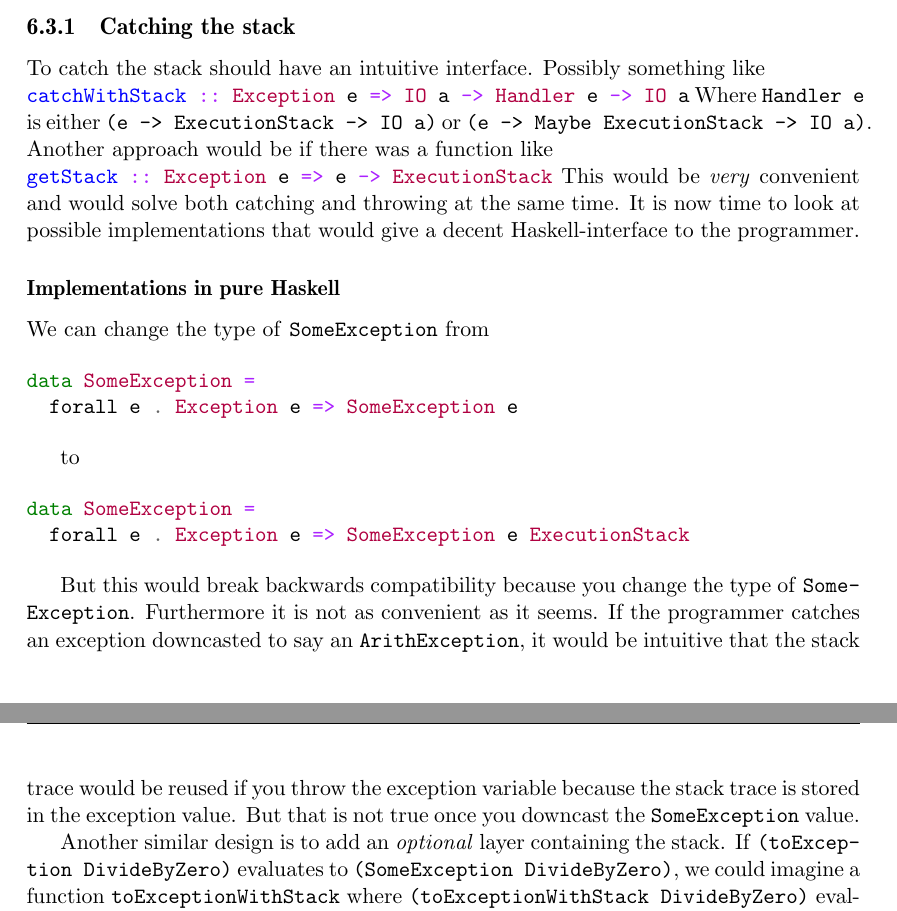
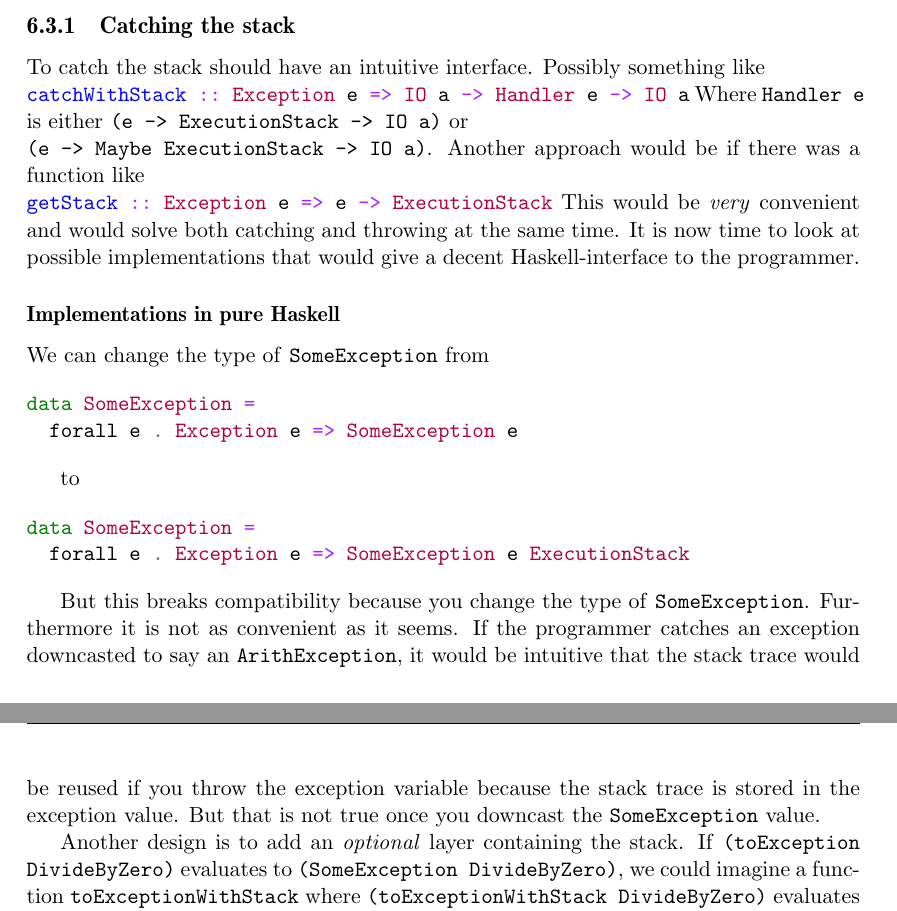
Before and after one commit to Tarrasch/exjobb, a LaTeX thesis (report/main.tex, which reads report/include/haskell-interface.tex): two parts of pages 57 and 58 of 72, joined at a grey line, cut so that both start at the same text. Compiled offline with pdfLaTeX.

Commit message:
Reformulate offending lines that go out the margin

```diff
--- a/report/include/haskell-interface.tex
+++ b/report/include/haskell-interface.tex
@@ -430,12 +430,10 @@ section~\ref{sec:lazy_reification} should not matter.
 
 \subsection{Catching the stack}
 
-% TODO, se till att line breaken inte fuckar ut för ExecutionStack
-
 To catch the stack should have an intuitive interface. Possibly
 something like
 \mint{haskell}|catchWithStack :: Exception e => IO a -> Handler e -> IO a|
-Where \texttt{Handler e} is either \texttt{(e -> ExecutionStack -> IO a)} or
+Where \texttt{Handler e} is either \texttt{(e -> ExecutionStack -> IO a)} or \\
 \texttt{(e -> Maybe ExecutionStack -> IO a)}. Another approach would be
 if there was a function like
 \mint{haskell}|getStack :: Exception e => e -> ExecutionStack|
@@ -460,8 +458,7 @@ to
     forall e . Exception e => SomeException e ExecutionStack
 \end{minted}
 
-% TODO: Vafan blir formateringen CP här för? SomeException tänker jag på
-But this would break backwards compatibility because you change the type
+But this breaks compatibility because you change the type
 of \texttt{SomeException}. Furthermore it is not as convenient as it
 seems. If the programmer catches an exception downcasted to say an
 \texttt{ArithException}, it would be intuitive that the stack trace
@@ -469,7 +466,7 @@ would be reused if you throw the exception variable because the stack
 trace is stored in the exception value. But that is not true once you
 downcast the \texttt{SomeException} value.
 
-Another similar design is to add an \emph{optional} layer containing
+Another design is to add an \emph{optional} layer containing
 the stack. If \texttt{(toException DivideByZero)} evaluates to
 \texttt{(SomeException DivideByZero)}, we could imagine a function
 \texttt{toExceptionWithStack} where \texttt{(toExceptionWithStack
```
